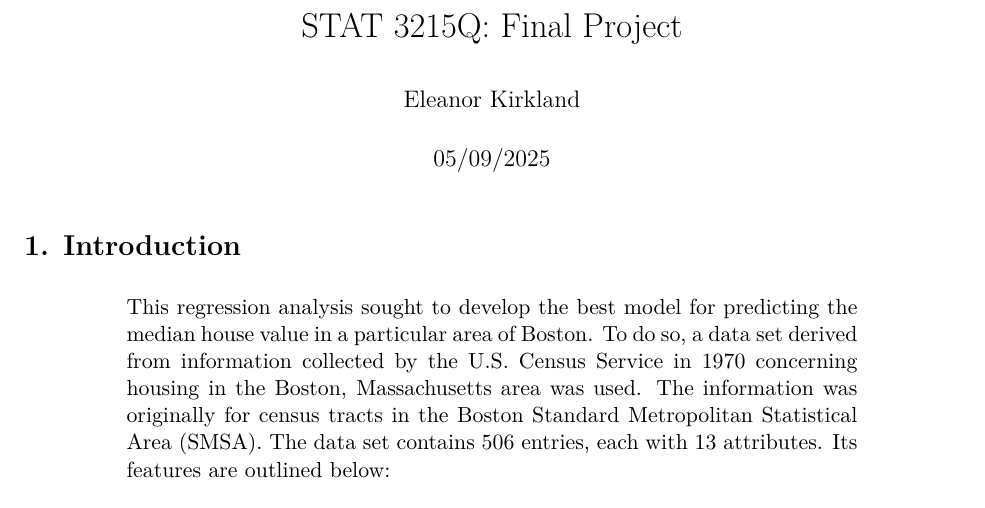
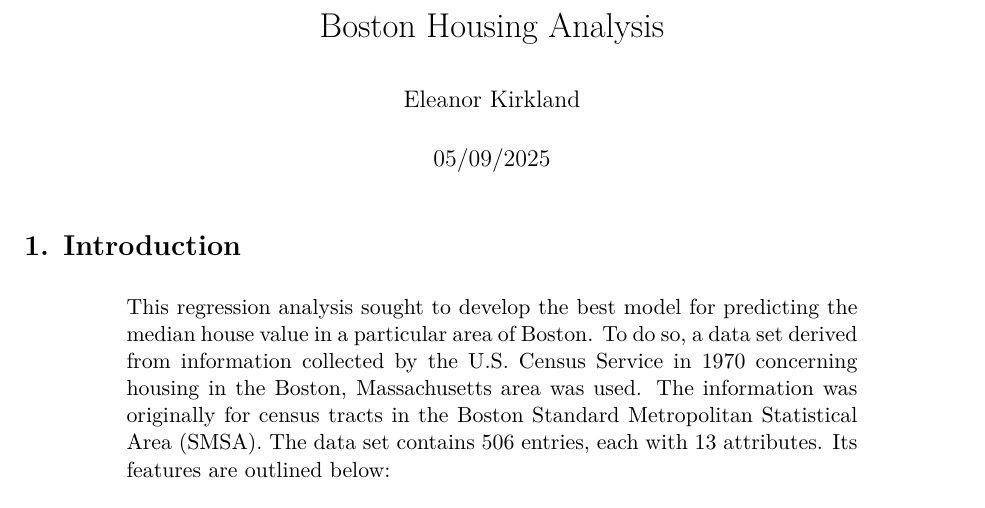
Before and after one commit to ekirkland28/Boston_Housing_Analysis, an R Markdown document (Boston_Housing_Analysis.rmd): part of page 1 of 15, cut at the place of the change. The pictures show the output file Boston_Housing_Analysis.pdf that the author committed with the source.

Commit message:
Changed title

```diff
--- a/Boston_Housing_Analysis.rmd
+++ b/Boston_Housing_Analysis.rmd
@@ -1,5 +1,5 @@
 ---
-title: 'STAT 3215Q: Final Project'
+title: 'Boston Housing Analysis'
 author: "Eleanor Kirkland"
 date: "05/09/2025"
 output:
```
Also changed, not shown: Boston_Housing_Analysis.pdf.
